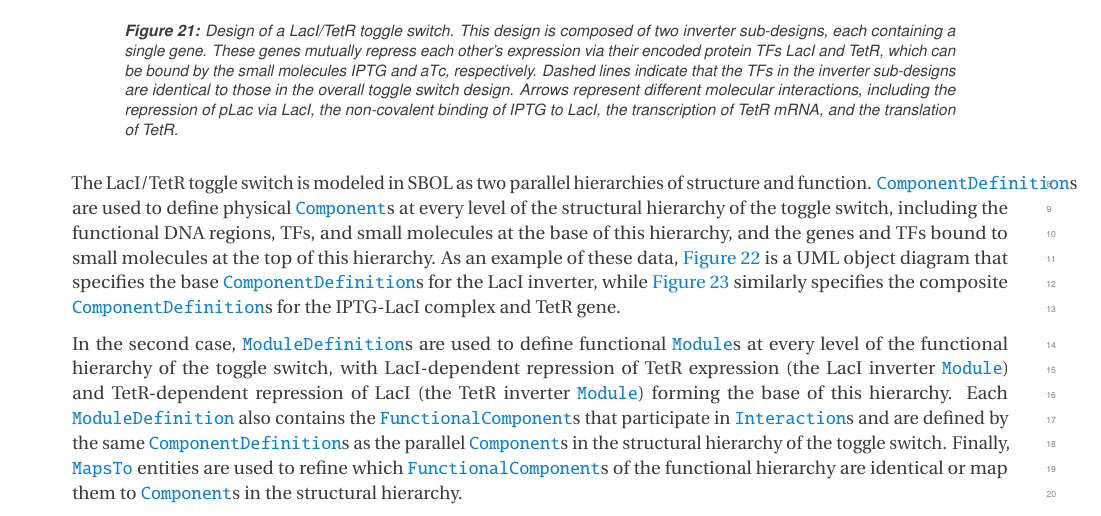
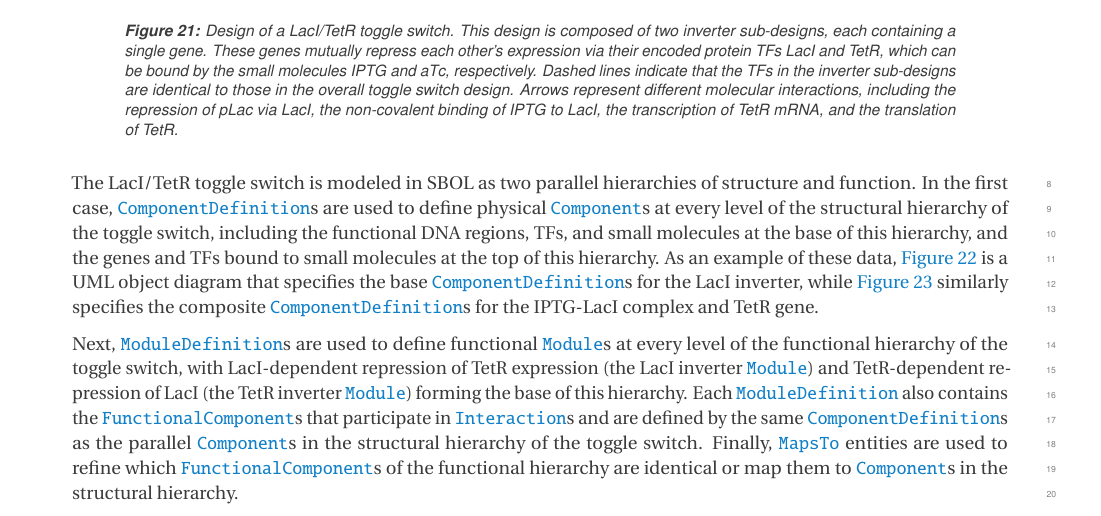
Before and after one commit to SynBioDex/SBOL-specification, a LaTeX document (sbol2.tex, which reads examples_model.tex): part of page 31 of 50, cut so that both start at the same text. Compiled offline with pdfLaTeX.

Commit message:
Update on Overleaf.

```diff
--- a/examples_model.tex
+++ b/examples_model.tex
@@ -20,7 +20,7 @@ In this section, we model the design of a LacI/TetR toggle switch similar to tho
 \end{center}
 \end{figure}
 
-The LacI/TetR toggle switch is modeled in SBOL as two parallel hierarchies of structure and function. \sbol{ComponentDefinition}s are used to define physical \sbol{Component}s at every level of the structural hierarchy of the toggle switch, including the functional DNA regions, TFs, and small molecules at the base of this hierarchy, and the genes and TFs bound to small molecules at the top of this hierarchy. As an example of these data, \ref{uml:ex_comp_defs} is a UML object diagram that specifies the base \sbol{ComponentDefinition}s for the LacI inverter, while \ref{uml:ex_comp_def_compo} similarly specifies the composite \sbol{ComponentDefinition}s for the IPTG-LacI complex and TetR gene.
+The LacI/TetR toggle switch is modeled in SBOL as two parallel hierarchies of structure and function. In the first case, \sbol{ComponentDefinition}s are used to define physical \sbol{Component}s at every level of the structural hierarchy of the toggle switch, including the functional DNA regions, TFs, and small molecules at the base of this hierarchy, and the genes and TFs bound to small molecules at the top of this hierarchy. As an example of these data, \ref{uml:ex_comp_defs} is a UML object diagram that specifies the base \sbol{ComponentDefinition}s for the LacI inverter, while \ref{uml:ex_comp_def_compo} similarly specifies the composite \sbol{ComponentDefinition}s for the IPTG-LacI complex and TetR gene.
 
 \begin{figure}[ht]
 \begin{center}
@@ -38,7 +38,7 @@ The LacI/TetR toggle switch is modeled in SBOL as two parallel hierarchies of st
 \end{center}
 \end{figure}
 
-In the second case, \sbol{ModuleDefinition}s are used to define functional \sbol{Module}s at every level of the functional hierarchy of the toggle switch, with LacI-dependent repression of TetR expression (the LacI inverter \sbol{Module}) and TetR-dependent repression of LacI (the TetR inverter \sbol{Module}) forming the base of this hierarchy. Each \sbol{ModuleDefinition} also contains the \sbol{FunctionalComponent}s that participate in \sbol{Interaction}s and are defined by the same \sbol{ComponentDefinition}s as the parallel \sbol{Component}s in the structural hierarchy of the toggle switch. Finally, \sbol{MapsTo} entities are used to refine which \sbol{FunctionalComponent}s of the functional hierarchy are identical or map them to \sbol{Component}s in the structural hierarchy.
+Next, \sbol{ModuleDefinition}s are used to define functional \sbol{Module}s at every level of the functional hierarchy of the toggle switch, with LacI-dependent repression of TetR expression (the LacI inverter \sbol{Module}) and TetR-dependent repression of LacI (the TetR inverter \sbol{Module}) forming the base of this hierarchy. Each \sbol{ModuleDefinition} also contains the \sbol{FunctionalComponent}s that participate in \sbol{Interaction}s and are defined by the same \sbol{ComponentDefinition}s as the parallel \sbol{Component}s in the structural hierarchy of the toggle switch. Finally, \sbol{MapsTo} entities are used to refine which \sbol{FunctionalComponent}s of the functional hierarchy are identical or map them to \sbol{Component}s in the structural hierarchy.
 
 \todo[inline]{ComponentDefinition.types in the following figure are not consistent with the list of BioPax ontological terms described previously in the Data Model section}
 
```
